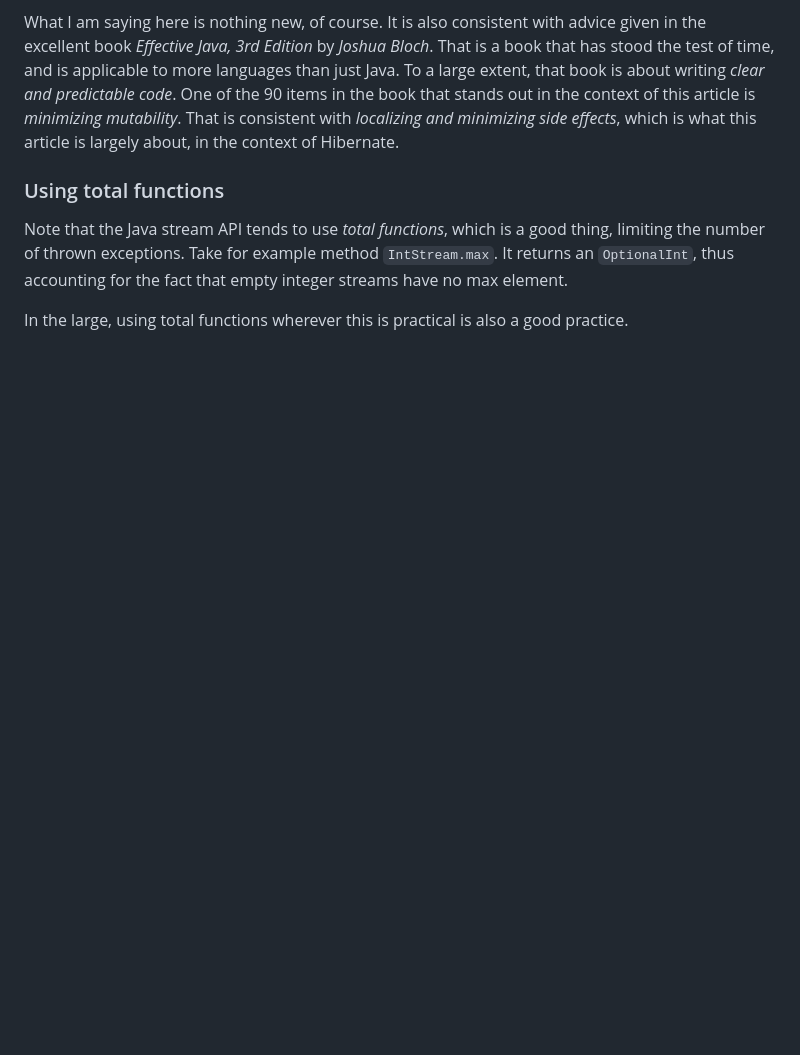
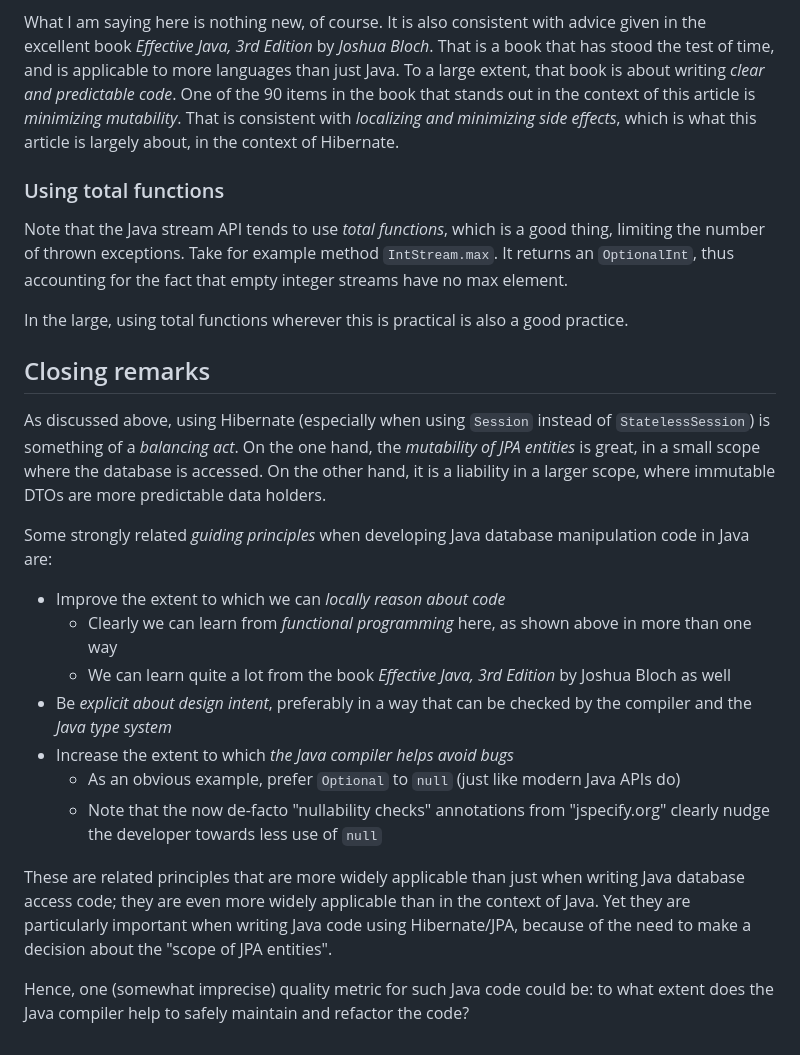
Before and after one commit to dvreeze/sudoku, a Markdown page: hibernate-strategy.md, the part around the change. Rendered like a GitHub page; blank space fills up the shorter version.

Commit message:
Enhanced hibernate-strategy.md

```diff
--- a/hibernate-strategy.md
+++ b/hibernate-strategy.md
@@ -518,3 +518,26 @@ of thrown exceptions. Take for example method `IntStream.max`. It returns an `Op
 for the fact that empty integer streams have no max element.
 
 In the large, using total functions wherever this is practical is also a good practice.
+
+## Closing remarks
+
+As discussed above, using Hibernate (especially when using `Session` instead of `StatelessSession`) is
+something of a *balancing act*. On the one hand, the *mutability of JPA entities* is great, in a small scope
+where the database is accessed. On the other hand, it is a liability in a larger scope, where immutable
+DTOs are more predictable data holders.
+
+Some strongly related *guiding principles* when developing Java database manipulation code in Java are:
+* Improve the extent to which we can *locally reason about code*
+  * Clearly we can learn from *functional programming* here, as shown above in more than one way
+  * We can learn quite a lot from the book *Effective Java, 3rd Edition* by Joshua Bloch as well
+* Be *explicit about design intent*, preferably in a way that can be checked by the compiler and the *Java type system*
+* Increase the extent to which *the Java compiler helps avoid bugs*
+  * As an obvious example, prefer `Optional` to `null` (just like modern Java APIs do)
+  * Note that the now de-facto "nullability checks" annotations from "jspecify.org" clearly nudge the developer towards less use of `null`
+
+These are related principles that are more widely applicable than just when writing Java database access code;
+they are even more widely applicable than in the context of Java. Yet they are particularly important when
+writing Java code using Hibernate/JPA, because of the need to make a decision about the "scope of JPA entities".
+
+Hence, one (somewhat imprecise) quality metric for such Java code could be: to what extent does the Java
+compiler help to safely maintain and refactor the code?
```
